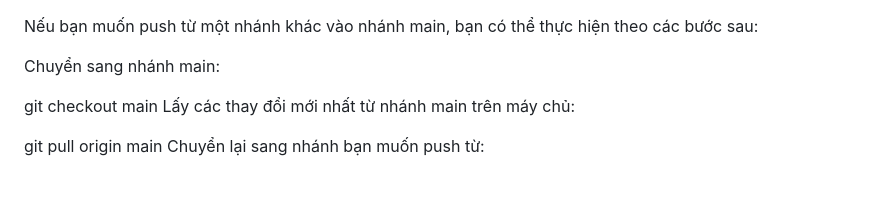
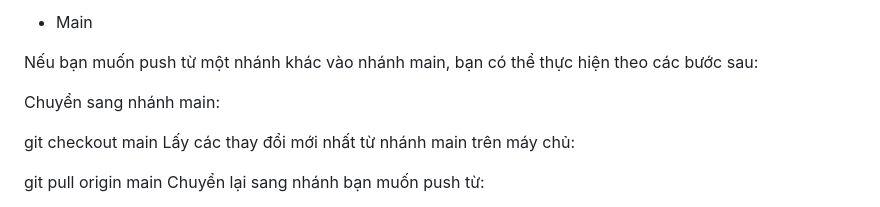
Before and after one commit to nguyenlp04/DA1-Real-Estate, a Markdown page: README.md, the part around the change. GitHub-like rendering.

```diff
--- a/README.md
+++ b/README.md
@@ -1,3 +1,5 @@
+* Main
+
 Nếu bạn muốn push từ một nhánh khác vào nhánh main, bạn có thể thực hiện theo các bước sau:
 
 Chuyển sang nhánh main:
```
